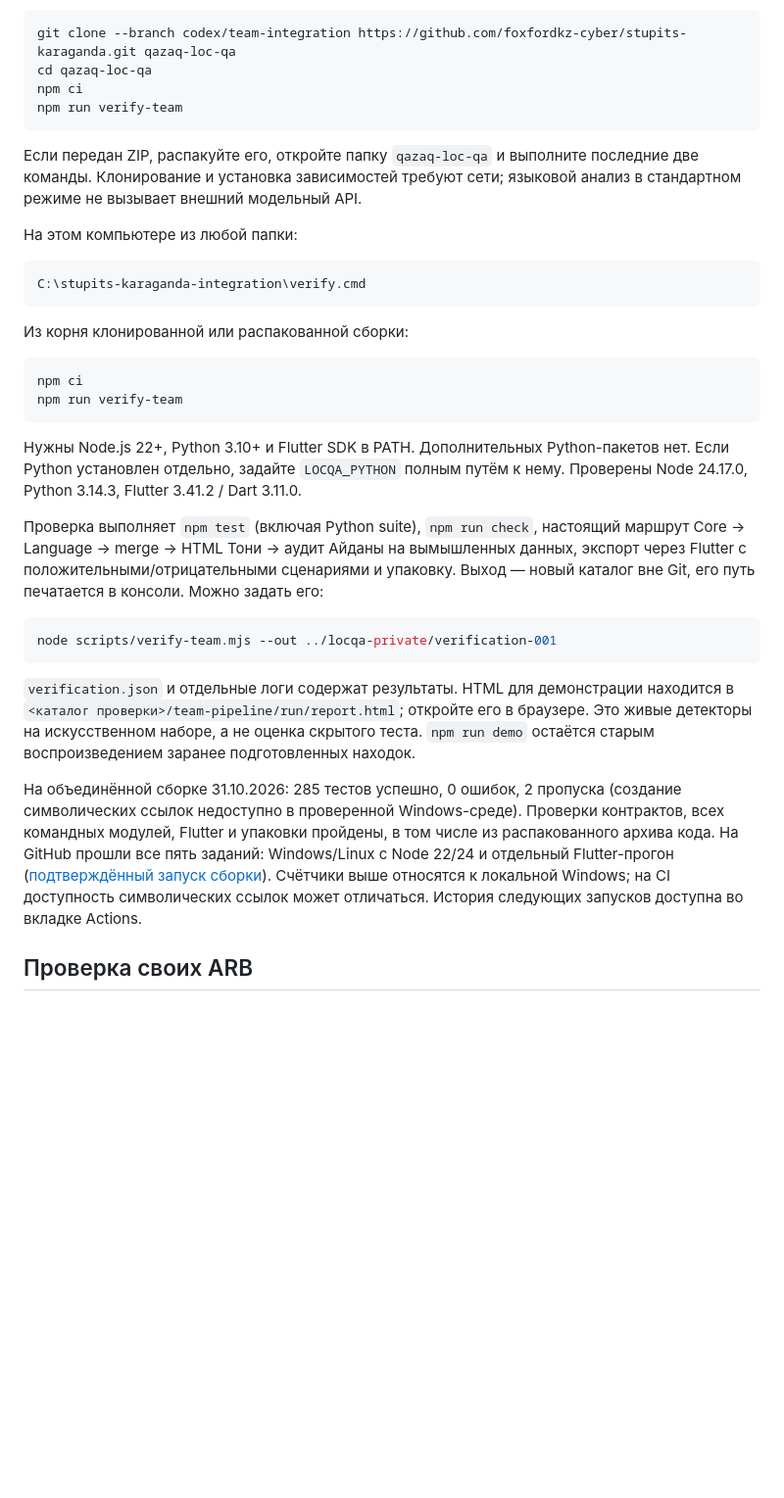
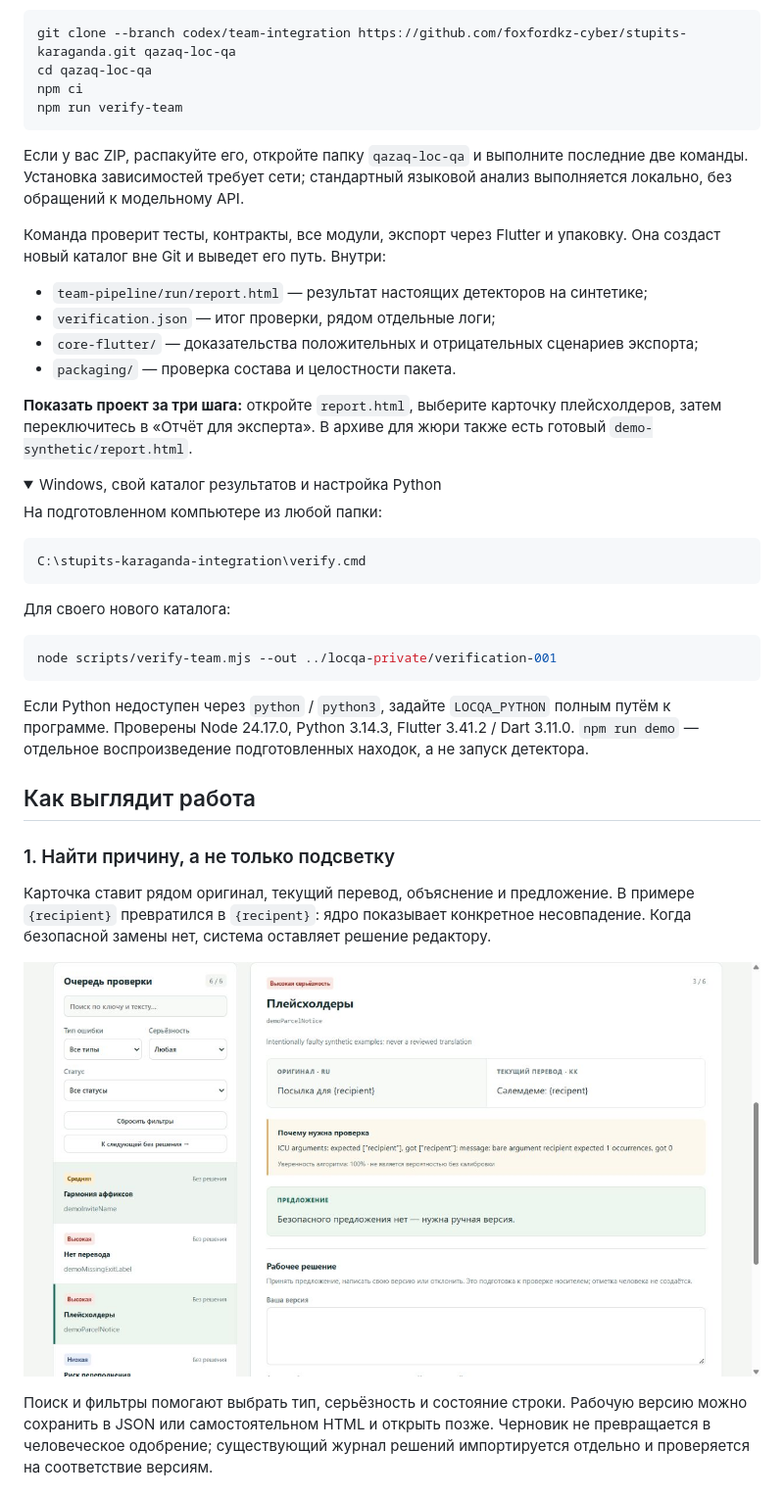
Before and after one commit to foxfordkz-cyber/stupits-karaganda, a Markdown page: README.md, the part around one of its changes. Shown at 98% size. Rendered like a GitHub page; pictures changed too: docs/images/placeholder-detail.jpg (added); folded sections open; blank space fills up the shorter version.

Commit message:
Present the team project with authentic synthetic UI screenshots

````diff
--- a/README.md
+++ b/README.md
@@ -61,48 +31,55 @@ npm ci
 npm run verify-team
 ```
 
-Если передан ZIP, распакуйте его, откройте папку `qazaq-loc-qa` и выполните
-последние две команды. Клонирование и установка зависимостей требуют сети;
-языковой анализ в стандартном режиме не вызывает внешний модельный API.
+Если у вас ZIP, распакуйте его, откройте папку `qazaq-loc-qa` и выполните последние
+две команды. Установка зависимостей требует сети; стандартный языковой анализ
+выполняется локально, без обращений к модельному API.
 
-На этом компьютере из любой папки:
+Команда проверит тесты, контракты, все модули, экспорт через Flutter и упаковку.
+Она создаст новый каталог вне Git и выведет его путь. Внутри:
+
+- `team-pipeline/run/report.html` — результат настоящих детекторов на синтетике;
+- `verification.json` — итог проверки, рядом отдельные логи;
+- `core-flutter/` — доказательства положительных и отрицательных сценариев экспорта;
+- `packaging/` — проверка состава и целостности пакета.
+
+**Показать проект за три шага:** откройте `report.html`, выберите карточку
+плейсхолдеров, затем переключитесь в «Отчёт для эксперта».
+В архиве для жюри также есть готовый `demo-synthetic/report.html`.
+
+<details>
+<summary>Windows, свой каталог результатов и настройка Python</summary>
+
+На подготовленном компьютере из любой папки:
 
 ```bat
 C:\stupits-karaganda-integration\verify.cmd
 ```
 
-Из корня клонированной или распакованной сборки:
-
-```sh
-npm ci
-npm run verify-team
-```
-
-Нужны Node.js 22+, Python 3.10+ и Flutter SDK в PATH. Дополнительных Python-пакетов
-нет. Если Python установлен отдельно, задайте `LOCQA_PYTHON` полным путём к нему.
-Проверены Node 24.17.0, Python 3.14.3, Flutter 3.41.2 / Dart 3.11.0.
-
-Проверка выполняет `npm test` (включая Python suite), `npm run check`, настоящий
-маршрут Core → Language → merge → HTML Тони → аудит Айданы на вымышленных данных,
-экспорт через Flutter с положительными/отрицательными сценариями и упаковку.
-Выход — новый каталог вне Git, его путь печатается в консоли. Можно задать его:
+Для своего нового каталога:
 
 ```sh
 node scripts/verify-team.mjs --out ../locqa-private/verification-001
 ```
 
-`verification.json` и отдельные логи содержат результаты. HTML для демонстрации
-находится в `<каталог проверки>/team-pipeline/run/report.html`; откройте его
-в браузере. Это живые детекторы на искусственном наборе, а не оценка скрытого теста.
-`npm run demo` остаётся старым воспроизведением заранее подготовленных находок.
+Если Python недоступен через `python` / `python3`, задайте `LOCQA_PYTHON` полным
+путём к программе. Проверены Node 24.17.0, Python 3.14.3, Flutter 3.41.2 / Dart 3.11.0.
+`npm run demo` — отдельное воспроизведение подготовленных находок, а не запуск детектора.
 
-На объединённой сборке 31.10.2026: 285 тестов успешно, 0 ошибок, 2 пропуска
-(создание символических ссылок недоступно в проверенной Windows-среде).
-Проверки контрактов, всех командных модулей, Flutter и упаковки пройдены,
-в том числе из распакованного архива кода. На GitHub прошли все пять заданий:
-Windows/Linux с Node 22/24 и отдельный Flutter-прогон
-([подтверждённый запуск сборки](https://github.com/foxfordkz-cyber/stupits-karaganda/actions/runs/41220505279)).
-Счётчики выше относятся к локальной Windows; на CI доступность символических
-ссылок может отличаться. История следующих запусков доступна во вкладке Actions.
+</details>
 
-## Проверка своих ARB
+## Как выглядит работа
+
+### 1. Найти причину, а не только подсветку
+
+Карточка ставит рядом оригинал, текущий перевод, объяснение и предложение.
+В примере `{recipient}` превратился в `{recipent}`: ядро показывает конкретное
+несовпадение. Когда безопасной замены нет, система оставляет решение редактору.
+
+![Карточка плейсхолдера: исходник, перевод и точное объяснение несовпадения](docs/images/placeholder-detail.jpg)
+
+Поиск и фильтры помогают выбрать тип, серьёзность и состояние строки.
+Рабочую версию можно сохранить в JSON или самостоятельном HTML и открыть позже.
+Черновик не превращается в человеческое одобрение; существующий журнал решений
+импортируется отдельно и проверяется на соответствие версиям.
+
````
Also changed, not shown: other parts of README.md (+176 -130 lines), docs/images/README.md (added, +30 -0 lines), docs/images/expert-report.jpg (added), docs/images/review-overview.jpg (added).
